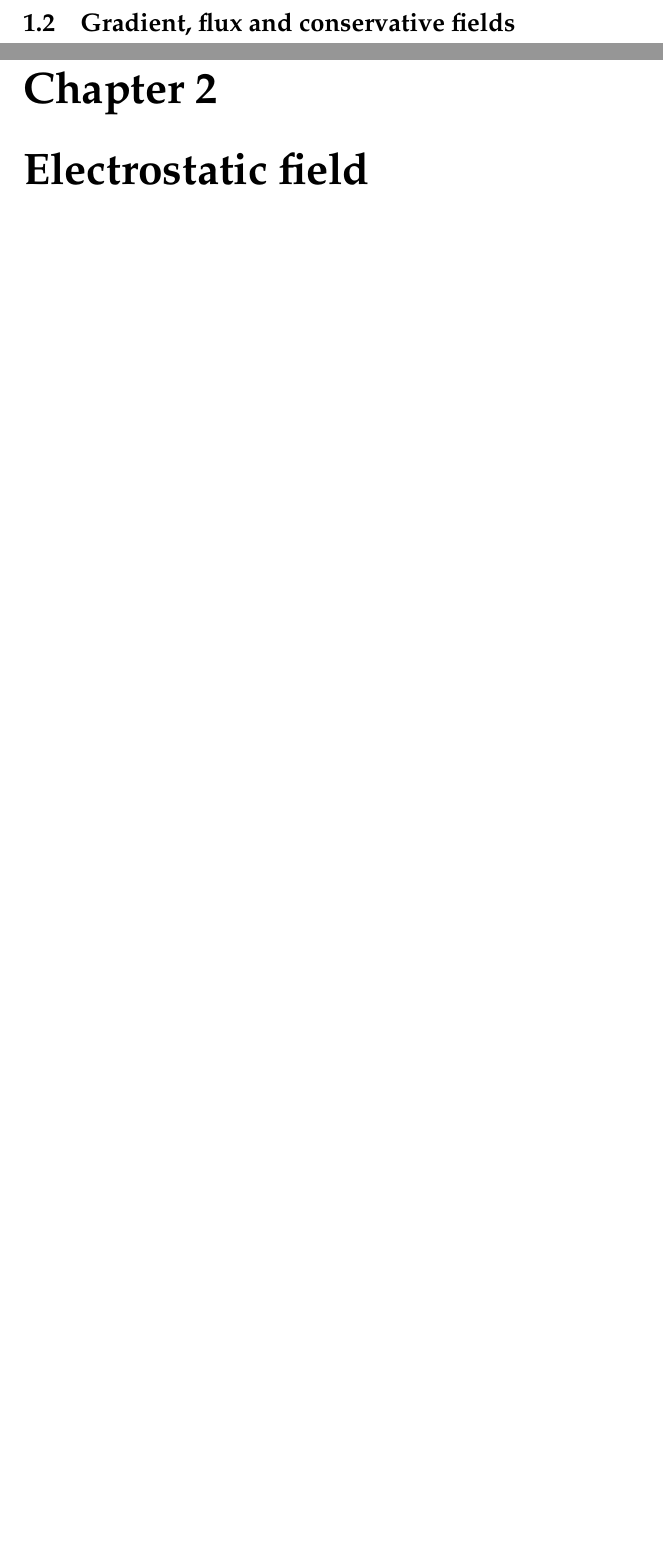
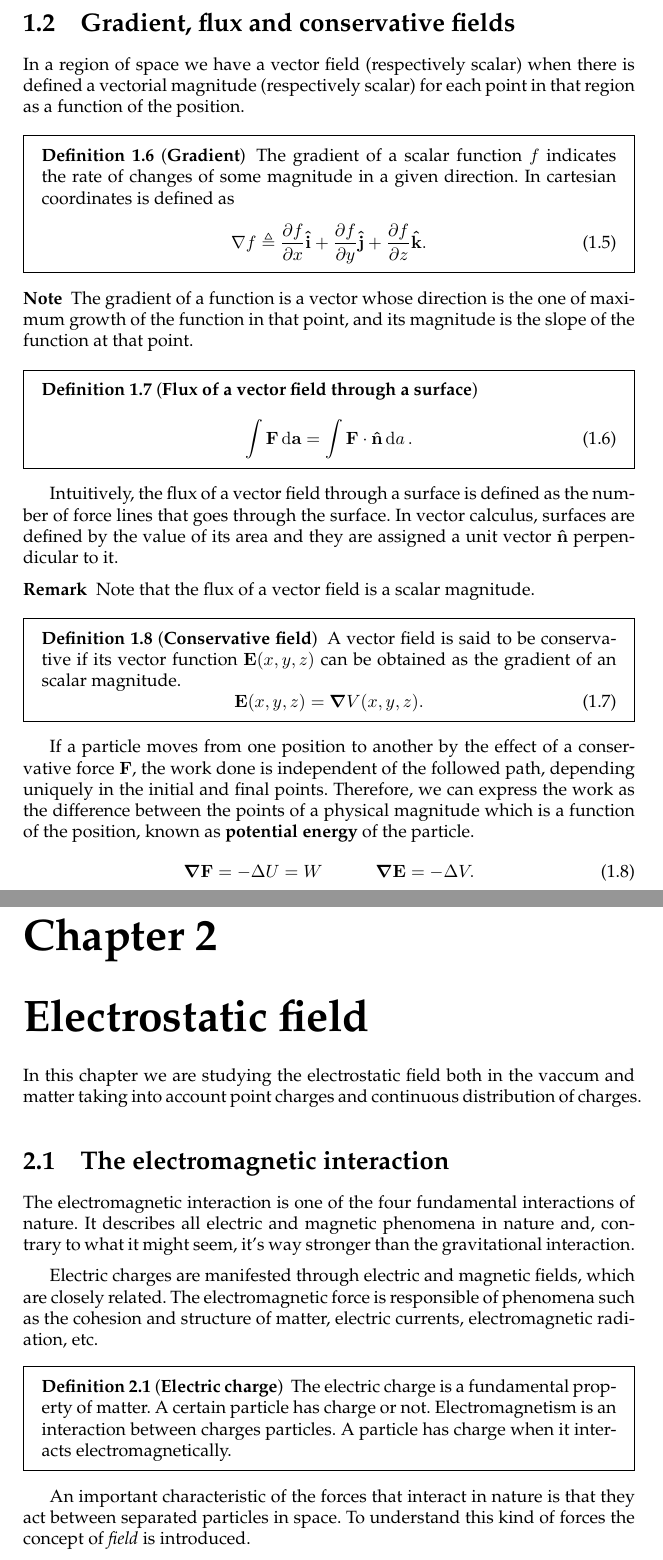
Before and after one commit to rixsilverith/cse-notes, a LaTeX thesis (courses/electromagnetism/master.tex, which reads courses/electromagnetism/topic_01.tex, courses/electromagnetism/topic_02.tex): two parts of pages 5 and 6 of 12, joined at a grey line, cut so that both start at the same text, the shorter picture padded with empty space. Compiled offline with pdfLaTeX.

Commit message:
Updated Electromagnetism notes

```diff
--- a/courses/electromagnetism/topic_01.tex
+++ b/courses/electromagnetism/topic_01.tex
@@ -52,3 +52,50 @@ be derived.
 \end{remark}
 
 \section{Gradient, flux and conservative fields}
+
+In a region of space we have a vector field (respectively scalar) when there is defined a vectorial magnitude (respectively
+scalar) for each point in that region as a function of the position.
+
+\begin{defn}[Gradient]
+    The gradient of a scalar function $f$ indicates the rate of changes of some magnitude in a given direction. In
+    cartesian coordinates is defined as
+    \begin{equation}
+        \vec{\nabla} f\bydef \frac{\partial f}{\partial x}\ihat + \frac{\partial f}{\partial y}\jhat +
+        \frac{\partial f}{\partial z}\khat.
+    \end{equation}
+\end{defn}
+
+\begin{note}
+    The gradient of a function is a vector whose direction is the one of maximum growth of the function in that point, and
+    its magnitude is the slope of the function at that point.
+\end{note}
+
+\begin{defn}[Flux of a vector field through a surface]
+    \begin{equation}
+        \int\vec{F}\dd{\vec{a}} = \int\vec{F}\cdot\uvec{n}\dd{a}.
+    \end{equation}
+\end{defn}
+
+Intuitively, the flux of a vector field through a surface is defined as the number of force lines that goes through the
+surface. In vector calculus, surfaces are defined by the value of its area and they are assigned a unit vector $\uvec{n}$
+perpendicular to it.
+
+\begin{remark}
+    Note that the flux of a vector field is a scalar magnitude.
+\end{remark}
+
+\begin{defn}[Conservative field]
+    A vector field is said to be conservative if its vector function $\vec{E}(x, y, z)$ can be obtained as the gradient
+    of an scalar magnitude.
+    \begin{equation}
+        \vec{E}(x, y, z) = \grad V(x, y, z).
+    \end{equation}
+\end{defn}
+
+If a particle moves from one position to another by the effect of a conservative force $\vec{F}$, the work done is
+independent of the followed path, depending uniquely in the initial and final points. Therefore, we can express the work
+as the difference between the points of a physical magnitude which is a function of the position, known as \textbf{potential
+energy} of the particle.
+\begin{equation}
+    \grad\vec{F} = -\Delta U = W\quad\quad\quad \grad\vec{E} = -\Delta V.
+\end{equation}
--- a/courses/electromagnetism/topic_02.tex
+++ b/courses/electromagnetism/topic_02.tex
@@ -1,2 +1,20 @@
 \chapter{Electrostatic field}
 \thispagestyle{noheaders}
+
+In this chapter we are studying the electrostatic field both in the vaccum and matter taking into account point
+charges and continuous distribution of charges.
+
+\section{The electromagnetic interaction}
+The electromagnetic interaction is one of the four fundamental interactions of nature. It describes all electric and
+magnetic phenomena in nature and, contrary to what it might seem, it's way stronger than the gravitational interaction.
+
+Electric charges are manifested through electric and magnetic fields, which are closely related. The electromagnetic force
+is responsible of phenomena such as the cohesion and structure of matter, electric currents, electromagnetic radiation, etc.
+
+\begin{defn}[Electric charge]
+    The electric charge is a fundamental property of matter. A certain particle has charge or not. Electromagnetism is an
+    interaction between charges particles. A particle has charge when it interacts electromagnetically.
+\end{defn}
+
+An important characteristic of the forces that interact in nature is that they act between separated particles in
+space. To understand this kind of forces the concept of \textit{field} is introduced.
```
